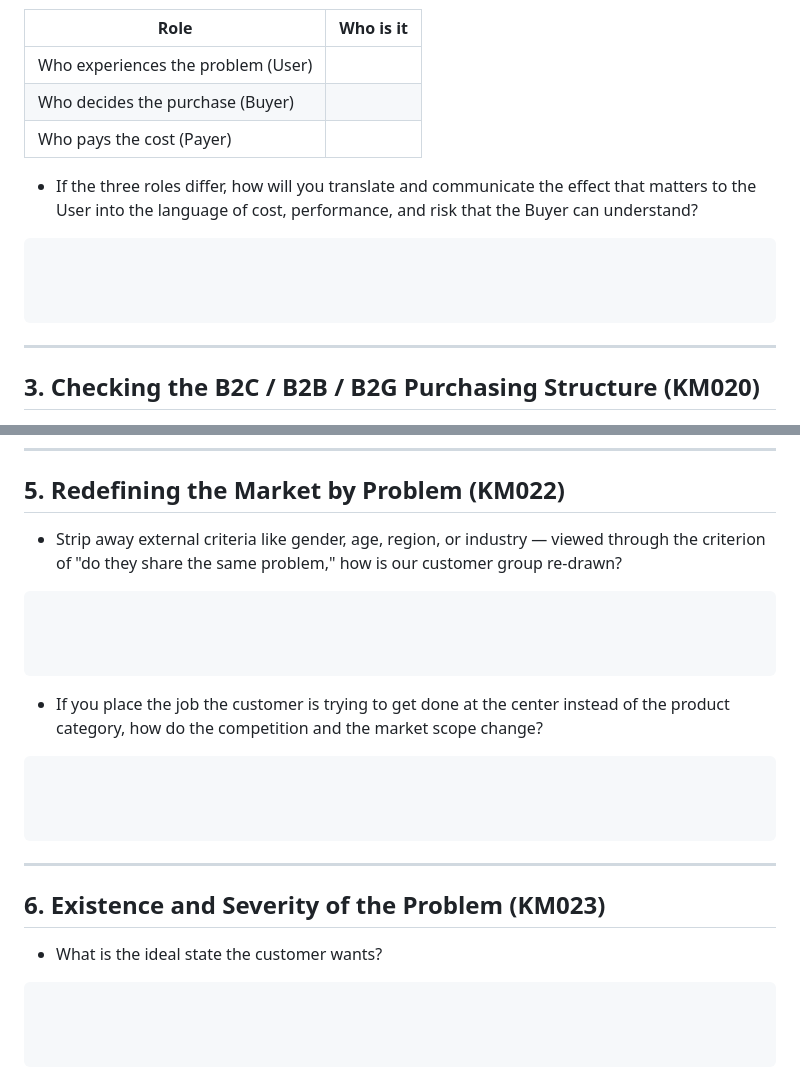
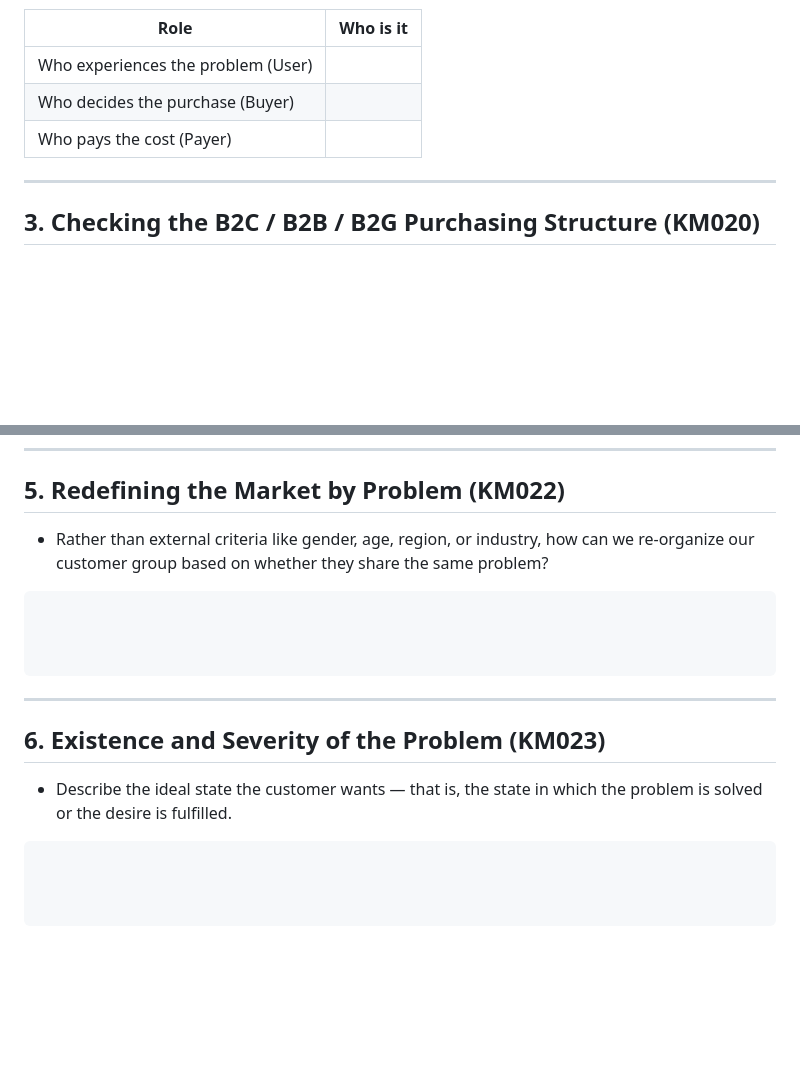
Before and after one commit to victory3217-bot/business-planning-handbook, a Markdown page: en/manual/CH03-worksheet.md, 2 parts joined by grey strips. GitHub-like rendering; blank space fills up the shorter version.

Commit message:
docs: revise CH03 worksheet questions (ko/en)
Co-Authored-By: Claude Sonnet 5.5 <noreply@anthropic.com>

````diff
--- a/en/manual/CH03-worksheet.md
+++ b/en/manual/CH03-worksheet.md
@@ -42,14 +42,6 @@ Answer each of the three questions below. If it's the same person, write "same";
 | Who experiences the problem (User) | |
 | Who decides the purchase (Buyer) | |
 | Who pays the cost (Payer) | |
-
-- If the three roles differ, how will you translate and communicate the effect that matters to the User into the language of cost, performance, and risk that the Buyer can understand?
-
-```
-
-
-
-```
 
 ---
 
@@ -108,15 +100,7 @@ Check the current candidate segment against the criteria below.
 
 ## 5. Redefining the Market by Problem (KM022)
 
-- Strip away external criteria like gender, age, region, or industry — viewed through the criterion of "do they share the same problem," how is our customer group re-drawn?
-
-```
-
-
-
-```
-
-- If you place the job the customer is trying to get done at the center instead of the product category, how do the competition and the market scope change?
+- Rather than external criteria like gender, age, region, or industry, how can we re-organize our customer group based on whether they share the same problem?
 
 ```
 
@@ -128,7 +112,7 @@ Check the current candidate segment against the criteria below.
 
 ## 6. Existence and Severity of the Problem (KM023)
 
-- What is the ideal state the customer wants?
+- Describe the ideal state the customer wants — that is, the state in which the problem is solved or the desire is fulfilled.
 
 ```
 
````
Also changed, not shown: ko/manual/CH03-worksheet.md (+2 -18 lines).
